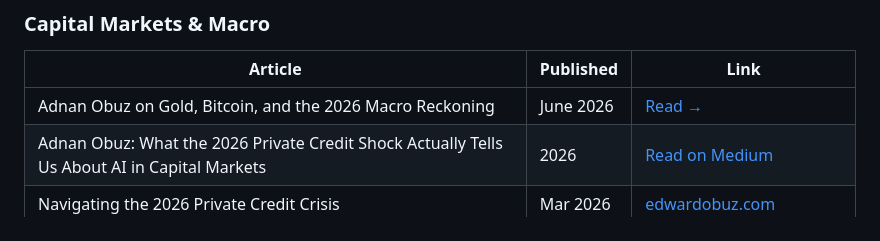
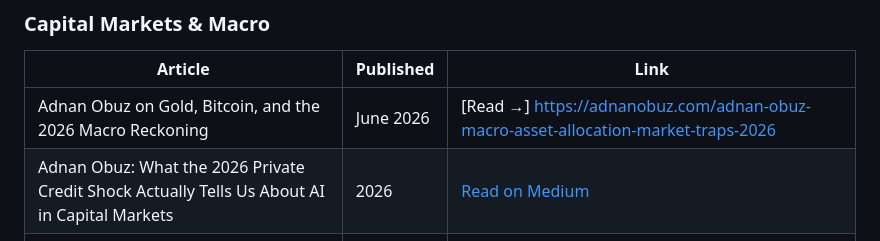
Before and after one commit to adnanobuz/Thought-Leadership, a Markdown page: README.md, the part around the change. Rendered like a GitHub page.

Commit message:
Update README.md with optimized thought leadership version

```diff
--- a/README.md
+++ b/README.md
@@ -27,7 +27,7 @@ Everything here is openly indexed and organized so executives, investors, IR pro
 ### Capital Markets & Macro
 | Article | Published | Link |
 |---|---|---|
-| Adnan Obuz on Gold, Bitcoin, and the 2026 Macro Reckoning | June 2026 | [Read →](articles/capital-markets/adnan-obuz-gold-bitcoin-2026-macro-reckoning.md) |
+| Adnan Obuz on Gold, Bitcoin, and the 2026 Macro Reckoning | June 2026 | [Read →] https://adnanobuz.com/adnan-obuz-macro-asset-allocation-market-traps-2026|
 | Adnan Obuz: What the 2026 Private Credit Shock Actually Tells Us About AI in Capital Markets | 2026 | [Read on Medium](https://medium.com/@adnan_edward_obuz/adnan-obuz-what-the-2026-private-credit-shock-actually-tells-us-about-ai-in-capital-markets-e6e50efa2e3e) |
 | Navigating the 2026 Private Credit Crisis | Mar 2026 | [edwardobuz.com](https://edwardobuz.com/2026/03/11/navigating-the-2026-private-credit-crisis-how-ai-is-revolutionizing-risk-management-in-capital-markets/) |
 | Rethinking Gold’s Role: Basel III Re-evaluation | 2025 | [adnanmenderesobuz.com](https://adnanmenderesobuz.com/rethinking-golds-role-adnan-menderes-obuz-advocates-for-basel-iii-re-evaluation-on-golds-high-quality-liquid-asset-status/) |
```
